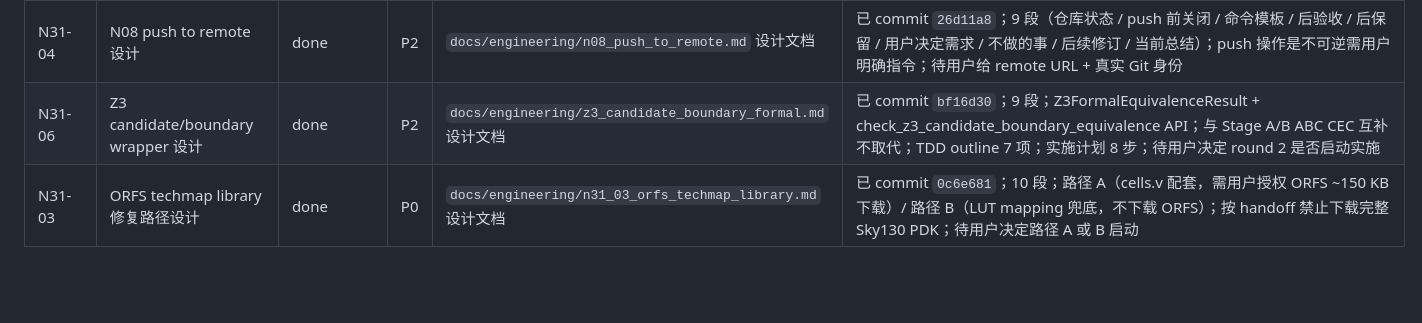
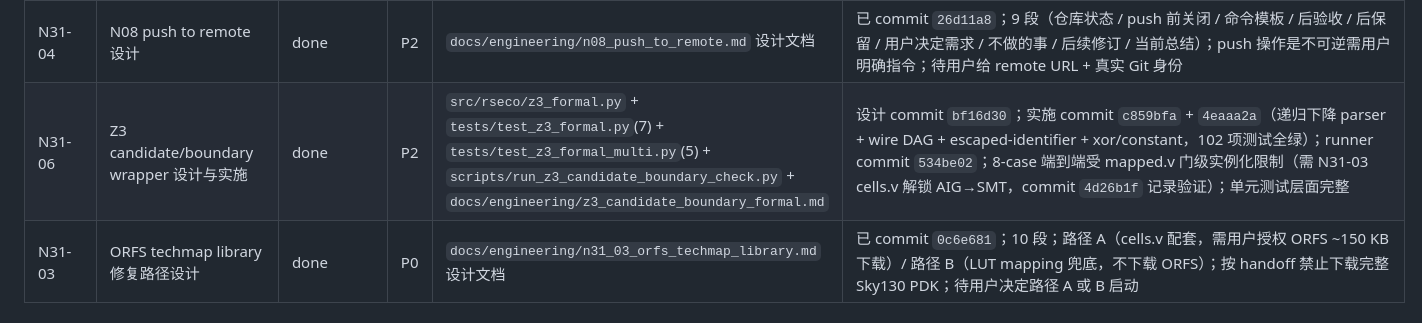
Before and after one commit to Toylog123/FAECO, a Markdown page: docs/task_board.md, the part around the change. Drawn GitHub-style; blank space fills up the shorter version.

Commit message:
docs: update task board N31-06 with implementation status

```diff
--- a/docs/task_board.md
+++ b/docs/task_board.md
@@ -75,5 +75,5 @@
 | PM29-a | round1 自审稿报告 | done | P1 | `paper/reviews/round1_self_audit.md` 5 大维度评估 | 已 commit `bb1f515`；1 P0（METH-08 CEC unavailable）+ 4 P1（METH-01/09/10/12）+ 5 P2；处置建议：N31-03 优先，X19 第二，ISCS85 与 sequential 并行；自审结论："FAECO 当前阶段在 P0 CEC limitation 未解决前可作为受限方法+流程工作产出论文" |
 | PM30 | round1 修订说明 | done | P1 | `paper/reviews/round1_revision_notes.md` 7 段 P0/P1/P2 处置 | 已 commit `66b9ef6`；按状态"保留到 round 2" / "接受保留" / "需用户决定"分类；round 2 必改清单 5 项；用户决定需求汇总 5 项（按优先级：N31-03 ORFS / N08 remote / 章节审定 / X19 口径 / PM23 sequential） |
 | N31-04 | N08 push to remote 设计 | done | P2 | `docs/engineering/n08_push_to_remote.md` 设计文档 | 已 commit `26d11a8`；9 段（仓库状态 / push 前关闭 / 命令模板 / 后验收 / 后保留 / 用户决定需求 / 不做的事 / 后续修订 / 当前总结）；push 操作是不可逆需用户明确指令；待用户给 remote URL + 真实 Git 身份 |
-| N31-06 | Z3 candidate/boundary wrapper 设计 | done | P2 | `docs/engineering/z3_candidate_boundary_formal.md` 设计文档 | 已 commit `bf16d30`；9 段；Z3FormalEquivalenceResult + check_z3_candidate_boundary_equivalence API；与 Stage A/B ABC CEC 互补不取代；TDD outline 7 项；实施计划 8 步；待用户决定 round 2 是否启动实施 |
+| N31-06 | Z3 candidate/boundary wrapper 设计与实施 | done | P2 | `src/rseco/z3_formal.py` + `tests/test_z3_formal.py`(7) + `tests/test_z3_formal_multi.py`(5) + `scripts/run_z3_candidate_boundary_check.py` + `docs/engineering/z3_candidate_boundary_formal.md` | 设计 commit `bf16d30`；实施 commit `c859bfa` + `4eaaa2a`（递归下降 parser + wire DAG + escaped-identifier + xor/constant，102 项测试全绿）；runner commit `534be02`；8-case 端到端受 mapped.v 门级实例化限制（需 N31-03 cells.v 解锁 AIG→SMT，commit `4d26b1f` 记录验证）；单元测试层面完整 |
 | N31-03 | ORFS techmap library 修复路径设计 | done | P0 | `docs/engineering/n31_03_orfs_techmap_library.md` 设计文档 | 已 commit `0c6e681`；10 段；路径 A（cells.v 配套，需用户授权 ORFS ~150 KB 下载）/ 路径 B（LUT mapping 兜底，不下载 ORFS）；按 handoff 禁止下载完整 Sky130 PDK；待用户决定路径 A 或 B 启动 |
```
